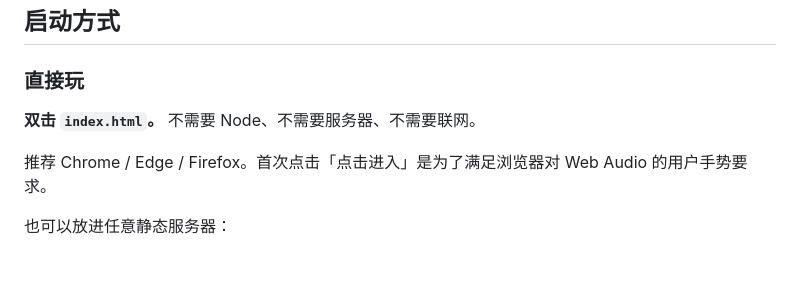
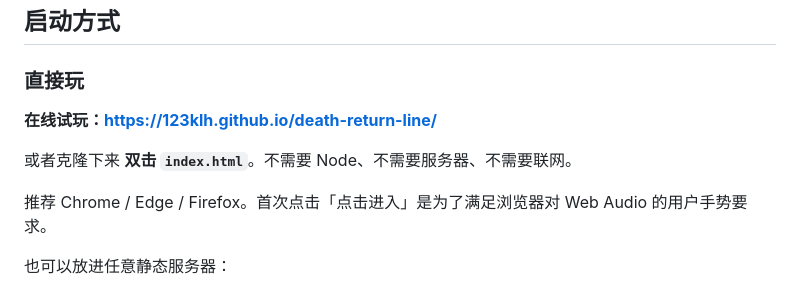
Before and after one commit to 123klh/death-return-line, a Markdown page: README.md, the part around one of its changes. GitHub-like rendering; blank space fills up the shorter version.

Commit message:
README: 加上 GitHub Pages 在线试玩入口与状态徽标

```diff
--- a/README.md
+++ b/README.md
@@ -72,7 +80,9 @@
 
 ### 直接玩
 
-**双击 `index.html`。** 不需要 Node、不需要服务器、不需要联网。
+**在线试玩：<https://123klh.github.io/death-return-line/>**
+
+或者克隆下来 **双击 `index.html`**。不需要 Node、不需要服务器、不需要联网。
 
 推荐 Chrome / Edge / Firefox。首次点击「点击进入」是为了满足浏览器对 Web Audio 的用户手势要求。
 
```
Also changed, not shown: other parts of README.md (+8 -0 lines).
